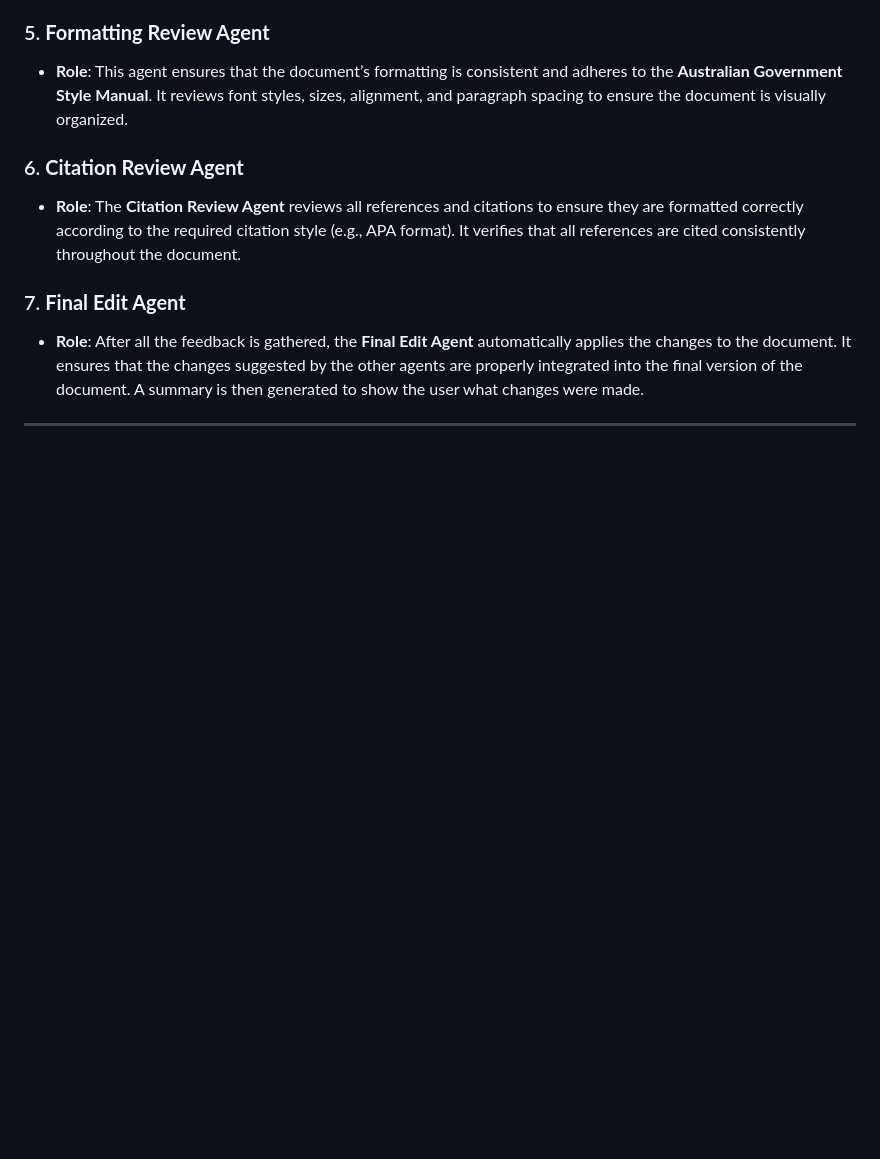
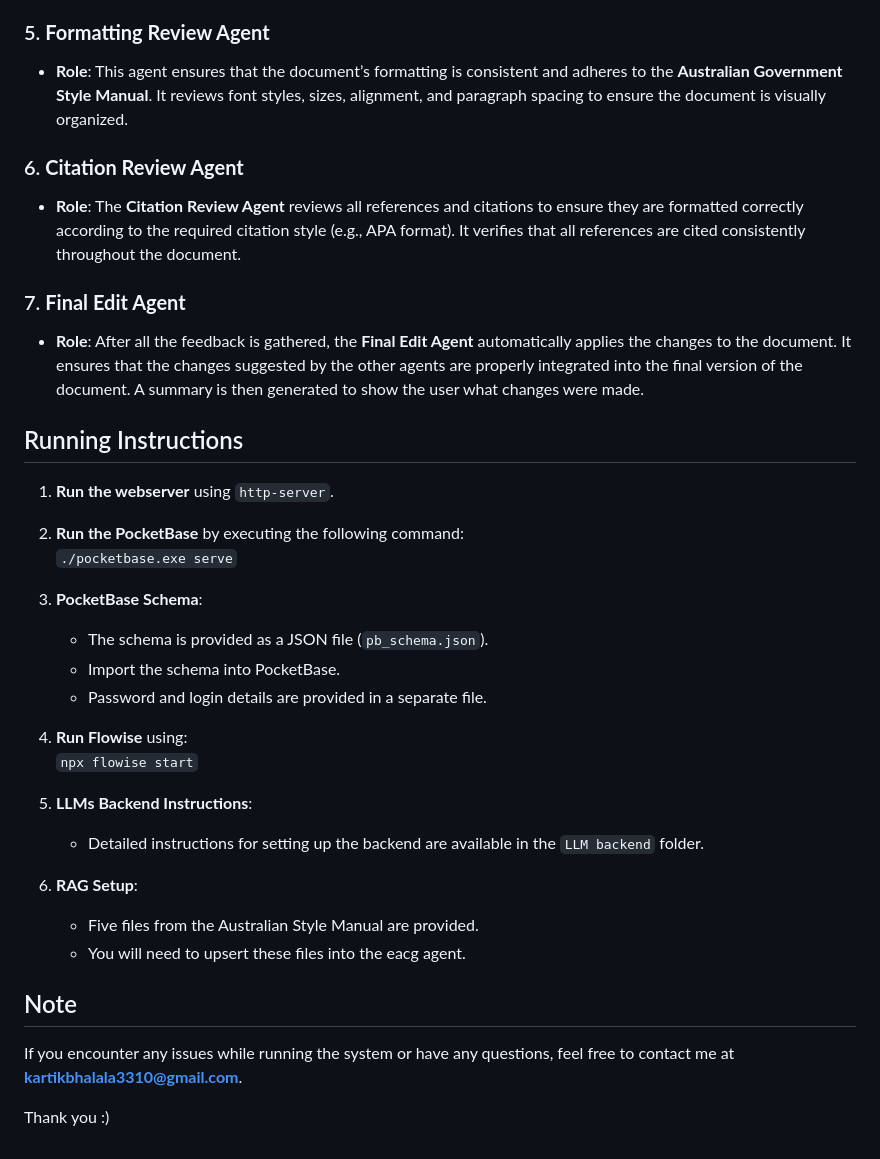
Before and after one commit to kartikbhalala/GovHack2024, a Markdown page: README.md, the part around one of its changes. Drawn GitHub-style; blank space fills up the shorter version.

```diff
--- a/README.md
+++ b/README.md
@@ -83,4 +86,31 @@ The project revolves around the use of **AI agents** that each handle a specific
 ### 7. **Final Edit Agent**
 - **Role**: After all the feedback is gathered, the **Final Edit Agent** automatically applies the changes to the document. It ensures that the changes suggested by the other agents are properly integrated into the final version of the document. A summary is then generated to show the user what changes were made.
 
----
+## Running Instructions
+
+1. **Run the webserver** using `http-server`.
+
+2. **Run the PocketBase** by executing the following command:
+   `./pocketbase.exe serve`
+
+3. **PocketBase Schema**:
+   - The schema is provided as a JSON file (`pb_schema.json`).
+   - Import the schema into PocketBase.
+   - Password and login details are provided in a separate file.
+
+4. **Run Flowise** using:
+   `npx flowise start`
+
+5. **LLMs Backend Instructions**:
+   - Detailed instructions for setting up the backend are available in the `LLM backend` folder.
+
+6. **RAG Setup**:
+   - Five files from the Australian Style Manual are provided.
+   - You will need to upsert these files into the eacg agent.
+
+
+## Note
+
+If you encounter any issues while running the system or have any questions, feel free to contact me at **kartikbhalala3310@gmail.com**.
+
+Thank you :)
```
Also changed, not shown: other parts of README.md (+9 -6 lines), images/finaloutput.png (added), images/first.png (added), images/flow.png (added), images/login.jpeg (added).
